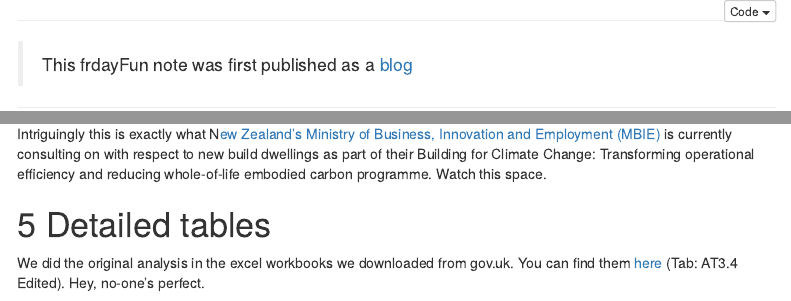
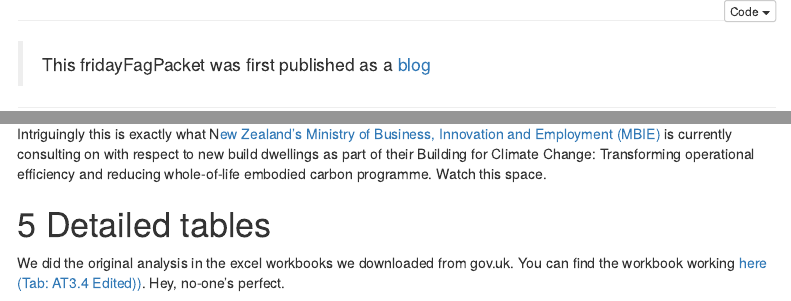
Before and after one commit to dataknut/fridayFagPackets, an R Markdown document (retrofitOrBust/retrofitOrBust.Rmd): the page in a window 1100 px wide, from its top, and a second part further down, joined at a grey line. Rendered offline with R 4.5, knitr and Pandoc, with nearby package versions; a font, style sheet, LaTeX package, included part or bibliography that could not be used is replaced or left out; menus at the side of the page are left out.

Commit message:
updated comment

````diff
--- a/retrofitOrBust/retrofitOrBust.Rmd
+++ b/retrofitOrBust/retrofitOrBust.Rmd
@@ -30,7 +30,7 @@ bibliography: '`r path.expand("~/github/dataknut/refs/refs.bib")`'
 
 <hr>
 
->This frdayFun note was first published as a [blog](https://dataknut.wordpress.com/2020/10/16/retrofit-or-bust/)
+>This fridayFagPacket was first published as a [blog](https://dataknut.wordpress.com/2020/10/16/retrofit-or-bust/)
 
 <hr>
 ```{r setup, include=FALSE}
@@ -101,7 +101,7 @@ Intriguingly this is exactly what N[ew Zealand’s Ministry of Business, Innovat
 
 # Detailed tables
 
-We did the original analysis in the excel workbooks we downloaded from gov.uk. You can find them [here](https://git.soton.ac.uk/SERG/fridayfun/-/blob/master/2020-10-16-retrofOrBust/2018_EHS_Energy_Chapter_3_Figures_and_Annex_Tables.xlsx) (Tab: AT3.4 Edited). Hey, no-one's perfect.
+We did the original analysis in the excel workbooks we downloaded from gov.uk. You can find the workbook working [here (Tab: AT3.4 Edited))](2018_EHS_Energy_Chapter_3_Figures_and_Annex_Tables.xlsx). Hey, no-one's perfect.
 
 ![Table 1](T1.png)
 
````
